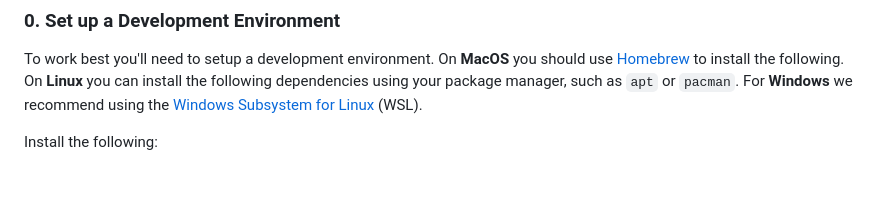
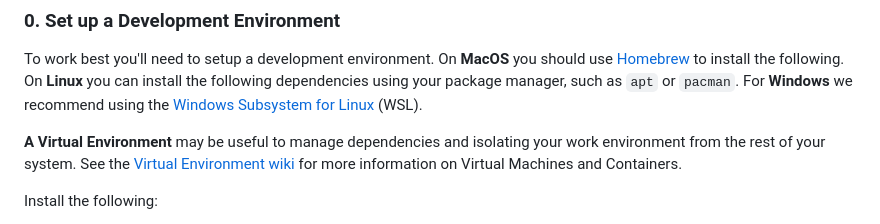
Before and after one commit to irregularchat/Speech-Memorization-Platform, a Markdown page: CONTRIBUTING.md, the part around the change. Rendered like a GitHub page; blank space fills up the shorter version.

Commit message:
added virtual environment sections

```diff
--- a/CONTRIBUTING.md
+++ b/CONTRIBUTING.md
@@ -10,6 +10,8 @@ To work best you'll need to setup a development environment.
 On **MacOS** you should use [Homebrew](https://brew.sh/) to install the following.
 On **Linux** you can install the following dependencies using your package manager, such as `apt` or `pacman`.
 For **Windows** we recommend using the [Windows Subsystem for Linux](https://docs.microsoft.com/en-us/windows/wsl/install) (WSL).
+
+**A Virtual Environment** may be useful to manage dependencies and isolating your work environment from the rest of your system. See the [Virtual Environment wiki](https://irregularpedia.org/index.php/Virtual_Environments) for more information on Virtual Machines and Containers.
 
  Install the following:
 - Git
```
